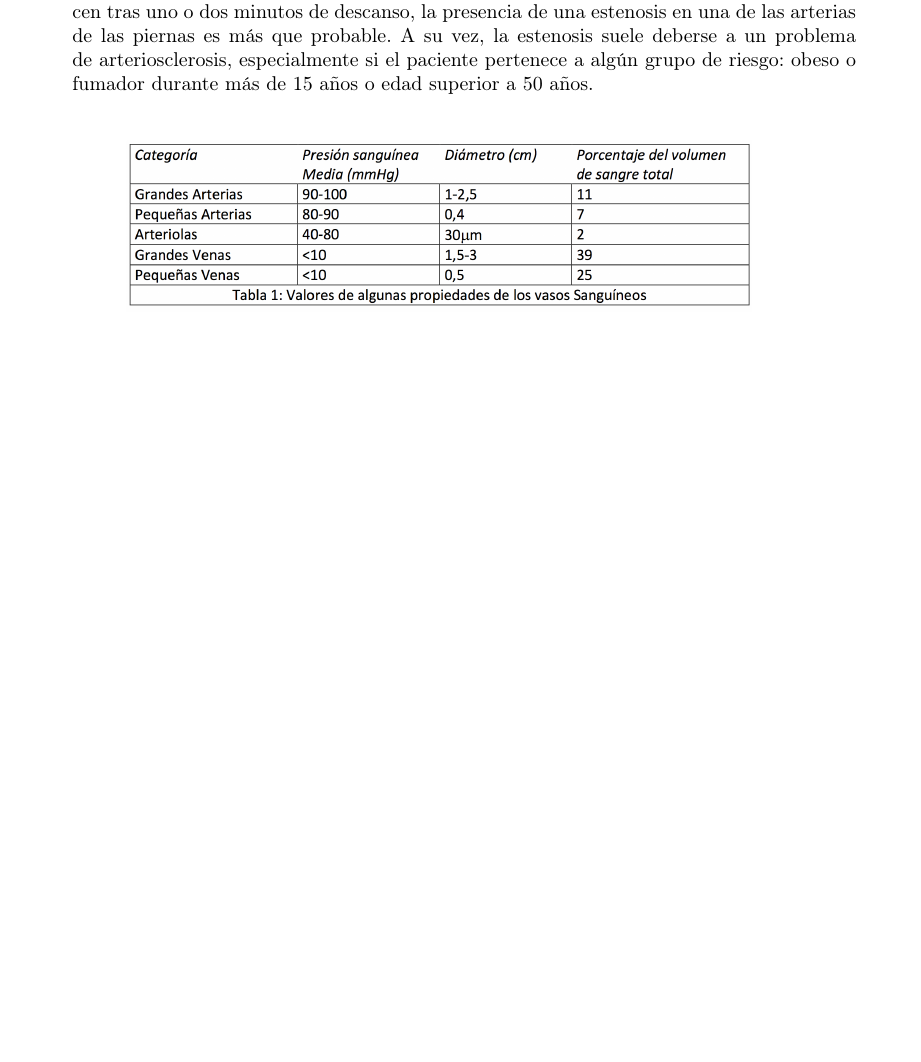
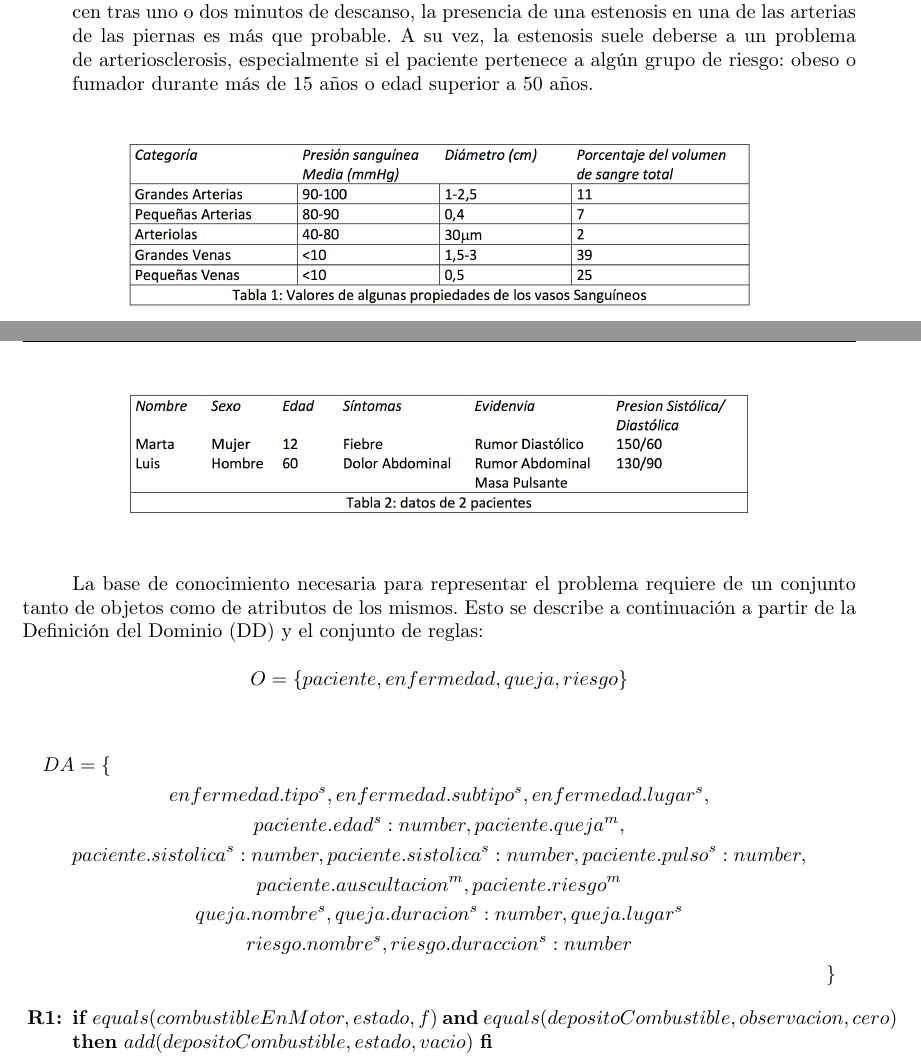
Before and after one commit to garciparedes/knowledge-clips, a LaTeX document (clips-2/article/article.tex): part of page 2 of 3 before the commit and two parts of pages 2 and 3 of 3 after it, the two joined at a grey line, cut so that both start at the same text, the shorter picture padded with empty space. Compiled offline with pdfLaTeX.

Commit message:
Fixed bugs on Clips 1 and worked on Clips 2 ontology

```diff
--- a/clips-2/article/article.tex
+++ b/clips-2/article/article.tex
@@ -11,6 +11,8 @@
 \usepackage{float}
 
 \usepackage{amsmath}
+
+\usepackage{enumitem}
 
 \usepackage{graphicx}
 \graphicspath{ {images/} }
@@ -113,4 +115,31 @@
 			\end{center}
 		\end{figure}
 
+		\paragraph{}
+		La base de conocimiento necesaria para representar el problema requiere de un conjunto tanto de objetos como de atributos de los mismos. Esto se describe a continuación a partir de la Definición del Dominio (DD) y el conjunto de reglas:
+
+		\begin{equation*}
+			O = \{paciente, enfermedad, queja, riesgo \}
+		\end{equation*}
+
+		\begin{multline*}
+			DA = \{ \\
+				enfermedad.tipo^s, enfermedad.subtipo^s, enfermedad.lugar^s, \\
+				paciente.edad^s:number, paciente.queja^m, \\
+				paciente.sistolica^s:number, paciente.sistolica^s:number, paciente.pulso^s:number, \\
+				paciente.auscultacion^m, paciente.riesgo^m \\
+				queja.nombre^s, queja.duracion^s:number, queja.lugar^s\\
+				riesgo.nombre^s, riesgo.duraccion^s:number\\
+			\}
+		\end{multline*}
+
+
+		\begin{enumerate}[label={\textbf{R\theenumi:}}]
+
+			\item
+				\textbf{if} $equals(combustibleEnMotor, estado, f)$ \textbf{and} $equals(depositoCombustible, observacion, cero)$ \\
+				\textbf{then} $add(depositoCombustible, estado, vacio)$ \textbf{fi}
+
+		\end{enumerate}
+
 \end{document}
```
Also changed, not shown: clips-1/article/article.tex (+8 -9 lines), clips-1/article/article.pdf, clips-2/article/article.pdf.
